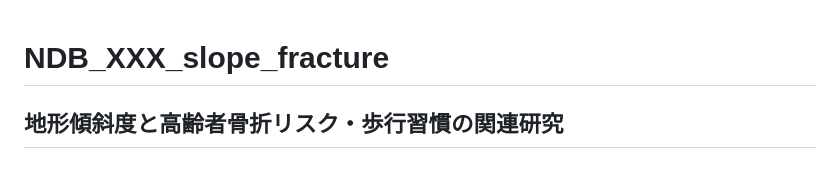
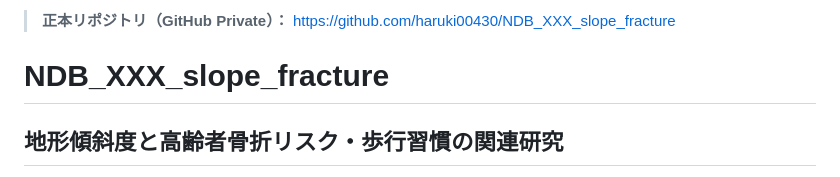
Before and after one commit to haruki00430/NDB_XXX_slope_fracture, a Markdown page: README.md, the part around the change. Drawn GitHub-style.

Commit message:
docs: README に正本リポジトリ（GitHub Private）URL を追記
Made-with: Cursor

```diff
--- a/README.md
+++ b/README.md
@@ -1,3 +1,5 @@
+> **正本リポジトリ（GitHub Private）：** https://github.com/haruki00430/NDB_XXX_slope_fracture
+
 # NDB_XXX_slope_fracture
 
 ## 地形傾斜度と高齢者骨折リスク・歩行習慣の関連研究
```
